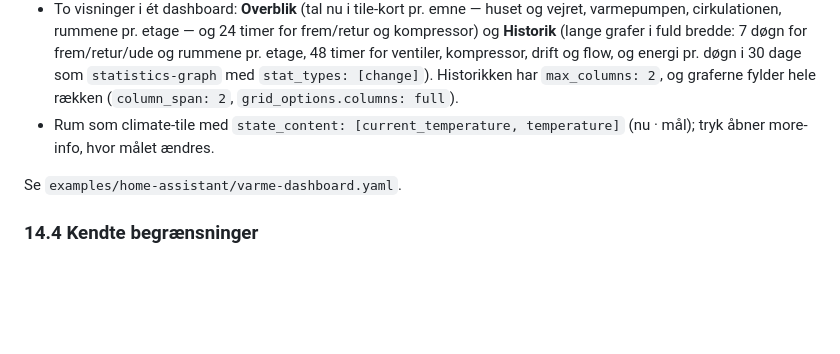
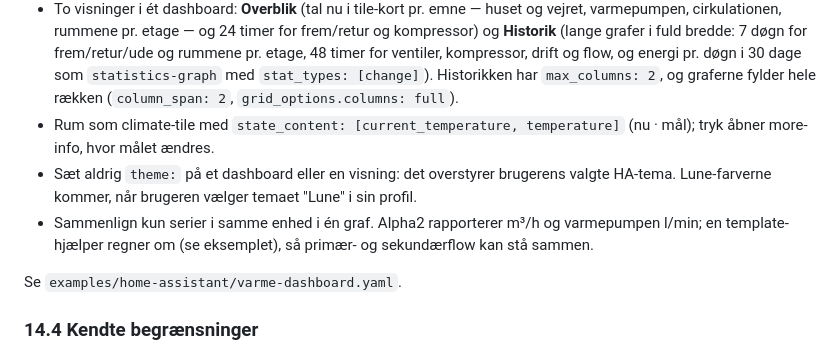
Before and after one commit to Birkemosen/lune-design-system, a Markdown page: DESIGN.md, the part around the change. Rendered like a GitHub page; blank space fills up the shorter version.

Commit message:
DESIGN 14.3: never force a theme on an HA dashboard; one unit per graph (flow helper)

```diff
--- a/DESIGN.md
+++ b/DESIGN.md
@@ -1232,6 +1232,8 @@ Brug samme opbygning som Lune Touch: **overblik → detaljer → indstillinger**
 - Kortfarver følger datapaletten (fremløb orange, retur blå).
 - To visninger i ét dashboard: **Overblik** (tal nu i tile-kort pr. emne — huset og vejret, varmepumpen, cirkulationen, rummene pr. etage — og 24 timer for frem/retur og kompressor) og **Historik** (lange grafer i fuld bredde: 7 døgn for frem/retur/ude og rummene pr. etage, 48 timer for ventiler, kompressor, drift og flow, og energi pr. døgn i 30 dage som `statistics-graph` med `stat_types: [change]`). Historikken har `max_columns: 2`, og graferne fylder hele rækken (`column_span: 2`, `grid_options.columns: full`).
 - Rum som climate-tile med `state_content: [current_temperature, temperature]` (nu · mål); tryk åbner more-info, hvor målet ændres.
+- Sæt aldrig `theme:` på et dashboard eller en visning: det overstyrer brugerens valgte HA-tema. Lune-farverne kommer, når brugeren vælger temaet "Lune" i sin profil.
+- Sammenlign kun serier i samme enhed i én graf. Alpha2 rapporterer m³/h og varmepumpen l/min; en template-hjælper regner om (se eksemplet), så primær- og sekundærflow kan stå sammen.
 
 Se `examples/home-assistant/varme-dashboard.yaml`.
 
```
Also changed, not shown: CHANGELOG.md (+1 -1 lines).
